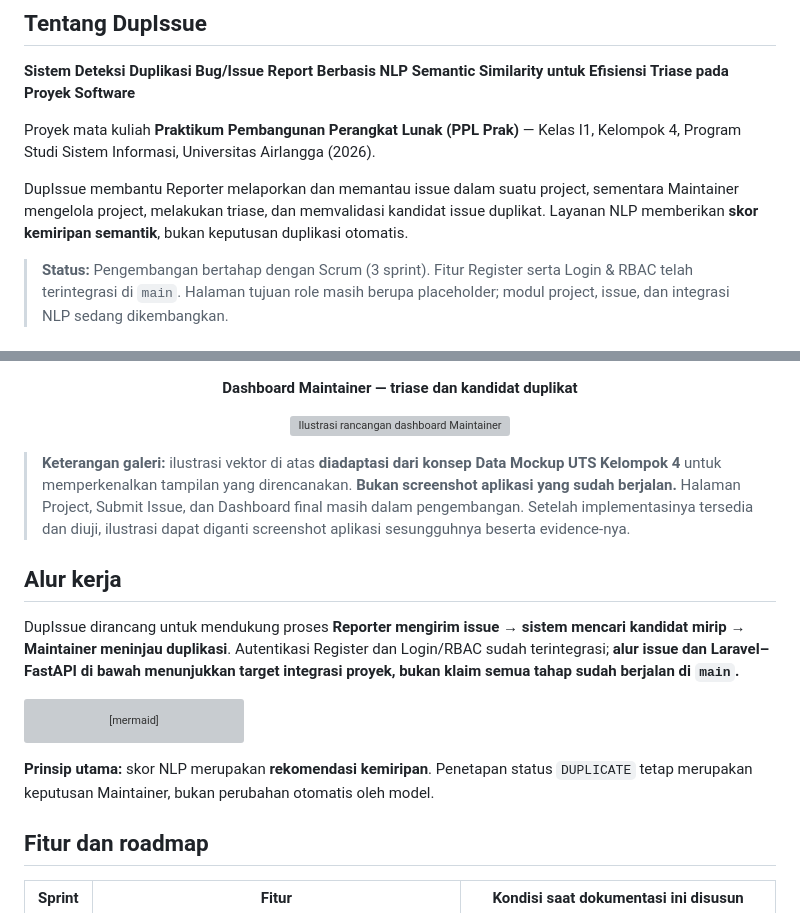
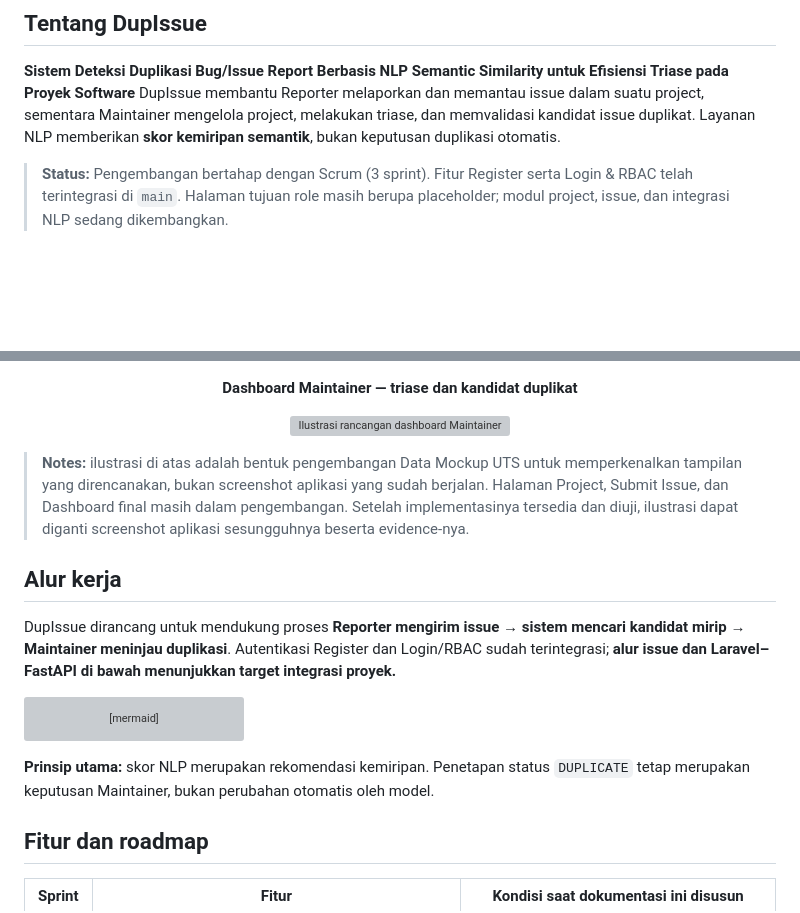
Before and after one commit to AgilePemdigi-2026/DupIssue, a Markdown page: README.md, 2 parts joined by grey strips. GitHub-like rendering; blank space fills up the shorter version; grey boxes are pictures that could not be loaded.

Commit message:
Refine README content for better clarity
Updated README.md to improve clarity and remove redundant information.

````diff
--- a/README.md
+++ b/README.md
@@ -15,11 +15,7 @@
 ## Tentang DupIssue
 
 **Sistem Deteksi Duplikasi Bug/Issue Report Berbasis NLP Semantic Similarity untuk Efisiensi Triase pada Proyek Software**
-
-Proyek mata kuliah **Praktikum Pembangunan Perangkat Lunak (PPL Prak)** — Kelas I1, Kelompok 4, Program Studi Sistem Informasi, Universitas Airlangga (2026).
-
 DupIssue membantu Reporter melaporkan dan memantau issue dalam suatu project, sementara Maintainer mengelola project, melakukan triase, dan memvalidasi kandidat issue duplikat. Layanan NLP memberikan **skor kemiripan semantik**, bukan keputusan duplikasi otomatis.
-
 > **Status:** Pengembangan bertahap dengan Scrum (3 sprint). Fitur Register serta Login & RBAC telah terintegrasi di `main`. Halaman tujuan role masih berupa placeholder; modul project, issue, dan integrasi NLP sedang dikembangkan.
 
 ## Navigasi
@@ -51,11 +47,11 @@ DupIssue membantu Reporter melaporkan dan memantau issue dalam suatu project, se
 <p align="center"><strong>Dashboard Maintainer — triase dan kandidat duplikat</strong></p>
 <p align="center"><img src="docs/assets/ui-maintainer.svg" alt="Ilustrasi rancangan dashboard Maintainer dengan ringkasan issue, grafik, dan daftar prioritas triase" width="87%" /></p>
 
-> **Keterangan galeri:** ilustrasi vektor di atas **diadaptasi dari konsep Data Mockup UTS Kelompok 4** untuk memperkenalkan tampilan yang direncanakan. **Bukan screenshot aplikasi yang sudah berjalan.** Halaman Project, Submit Issue, dan Dashboard final masih dalam pengembangan. Setelah implementasinya tersedia dan diuji, ilustrasi dapat diganti screenshot aplikasi sesungguhnya beserta evidence-nya.
+> **Notes:** ilustrasi di atas adalah bentuk pengembangan Data Mockup UTS untuk memperkenalkan tampilan yang direncanakan, bukan screenshot aplikasi yang sudah berjalan. Halaman Project, Submit Issue, dan Dashboard final masih dalam pengembangan. Setelah implementasinya tersedia dan diuji, ilustrasi dapat diganti screenshot aplikasi sesungguhnya beserta evidence-nya.
 
 ## Alur kerja
 
-DupIssue dirancang untuk mendukung proses **Reporter mengirim issue → sistem mencari kandidat mirip → Maintainer meninjau duplikasi**. Autentikasi Register dan Login/RBAC sudah terintegrasi; **alur issue dan Laravel–FastAPI di bawah menunjukkan target integrasi proyek, bukan klaim semua tahap sudah berjalan di `main`.**
+DupIssue dirancang untuk mendukung proses **Reporter mengirim issue → sistem mencari kandidat mirip → Maintainer meninjau duplikasi**. Autentikasi Register dan Login/RBAC sudah terintegrasi; **alur issue dan Laravel–FastAPI di bawah menunjukkan target integrasi proyek.**
 
 ```mermaid
 flowchart LR
@@ -73,7 +69,7 @@ flowchart LR
     K -->|Tidak| M["Tetap sebagai issue tersendiri"]
 ```
 
-**Prinsip utama:** skor NLP merupakan **rekomendasi kemiripan**. Penetapan status `DUPLICATE` tetap merupakan keputusan Maintainer, bukan perubahan otomatis oleh model.
+**Prinsip utama:** skor NLP merupakan rekomendasi kemiripan. Penetapan status `DUPLICATE` tetap merupakan keputusan Maintainer, bukan perubahan otomatis oleh model.
 
 ## Fitur dan roadmap
 
````
